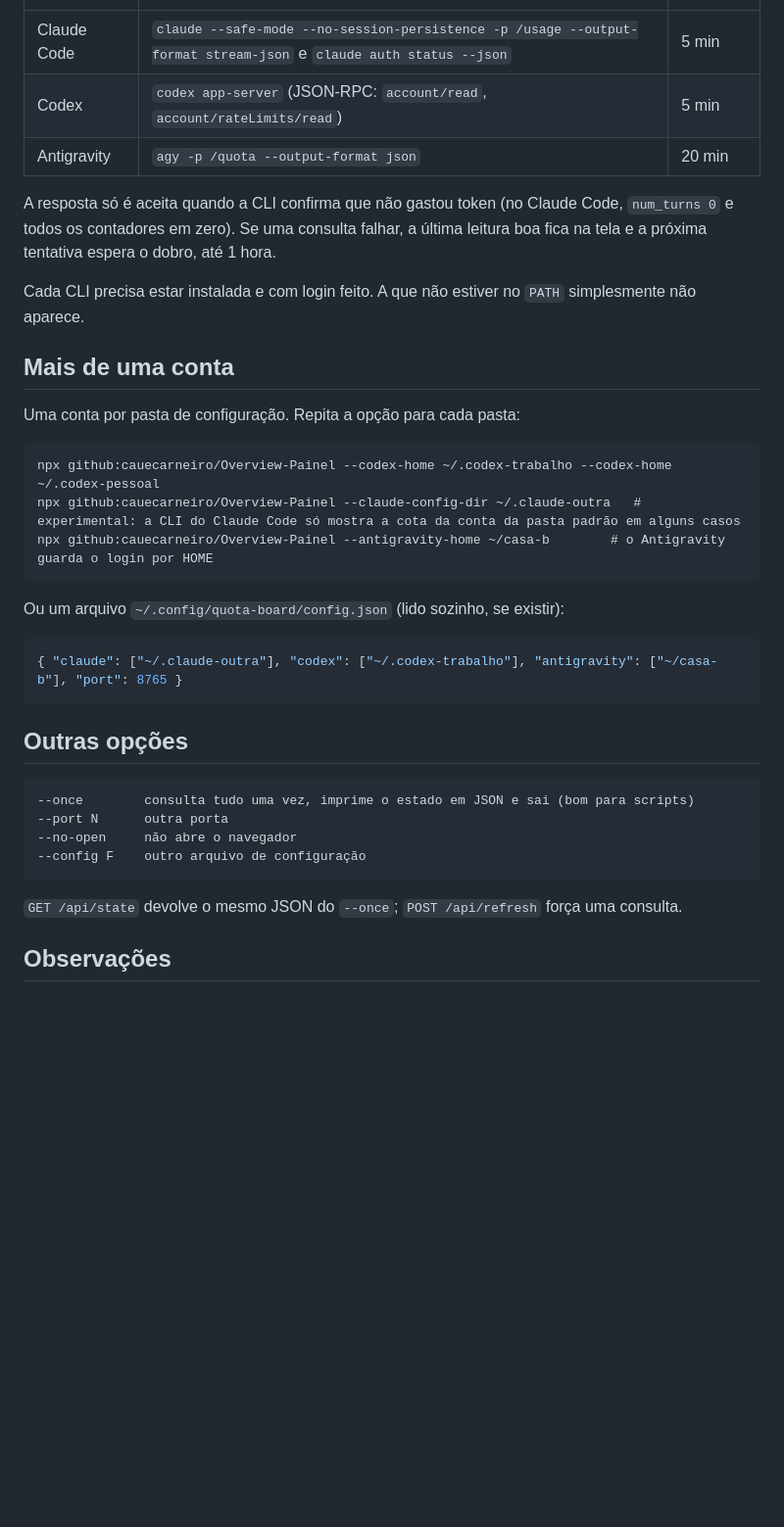
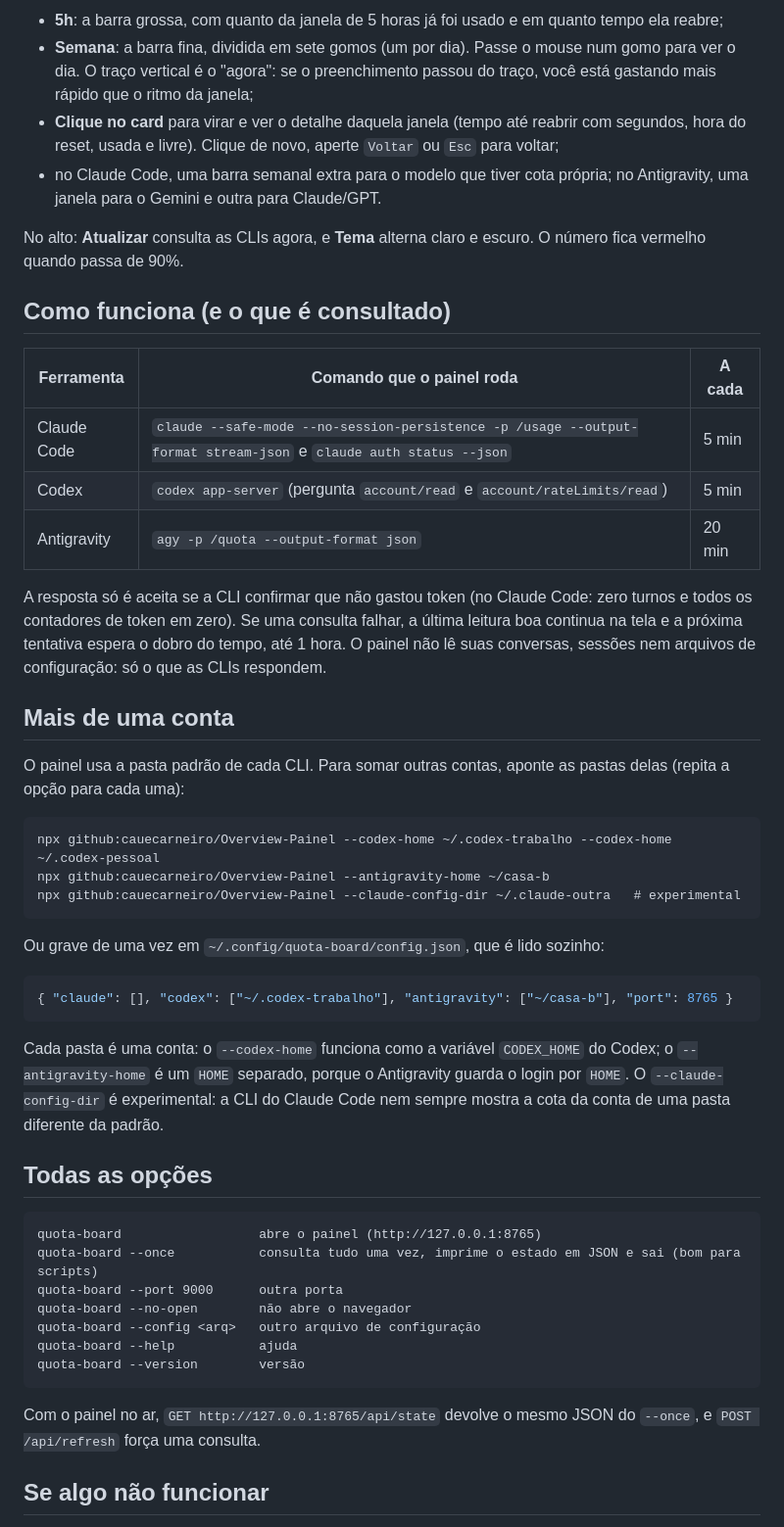
Before and after one commit to cauecarneiro/Overview-Painel, a Markdown page: README.md, the part around one of its changes. Shown at 98% size. Drawn GitHub-style; blank space fills up the shorter version.

Commit message:
README: pré-requisitos, instalação, uso, opções e solução de problemas
Co-Authored-By: Claude Sonnet 5.5 <noreply@anthropic.com>

````diff
--- a/README.md
+++ b/README.md
@@ -27,41 +73,64 @@ npm install -g github:cauecarneiro/Overview-Painel
+- **5h**: a barra grossa, com quanto da janela de 5 horas já foi usado e em quanto tempo ela reabre;
+- **Semana**: a barra fina, dividida em sete gomos (um por dia). Passe o mouse num gomo para ver o dia.
+  O traço vertical é o "agora": se o preenchimento passou do traço, você está gastando mais rápido
+  que o ritmo da janela;
+- **Clique no card** para virar e ver o detalhe daquela janela (tempo até reabrir com segundos, hora
+  do reset, usada e livre). Clique de novo, aperte `Voltar` ou `Esc` para voltar;
+- no Claude Code, uma barra semanal extra para o modelo que tiver cota própria; no Antigravity, uma
+  janela para o Gemini e outra para Claude/GPT.
+
+No alto: **Atualizar** consulta as CLIs agora, e **Tema** alterna claro e escuro.
+O número fica vermelho quando passa de 90%.
+
+## Como funciona (e o que é consultado)
+
+| Ferramenta | Comando que o painel roda | A cada |
 |---|---|---|
 | Claude Code | `claude --safe-mode --no-session-persistence -p /usage --output-format stream-json` e `claude auth status --json` | 5 min |
-| Codex | `codex app-server` (JSON-RPC: `account/read`, `account/rateLimits/read`) | 5 min |
+| Codex | `codex app-server` (pergunta `account/read` e `account/rateLimits/read`) | 5 min |
 | Antigravity | `agy -p /quota --output-format json` | 20 min |
 
-A resposta só é aceita quando a CLI confirma que não gastou token (no Claude Code, `num_turns 0` e
-todos os contadores em zero). Se uma consulta falhar, a última leitura boa fica na tela e a próxima
-tentativa espera o dobro, até 1 hora.
-
-Cada CLI precisa estar instalada e com login feito. A que não estiver no `PATH` simplesmente não
-aparece.
+A resposta só é aceita se a CLI confirmar que não gastou token (no Claude Code: zero turnos e todos
+os contadores de token em zero). Se uma consulta falhar, a última leitura boa continua na tela e a
+próxima tentativa espera o dobro do tempo, até 1 hora. O painel não lê suas conversas, sessões nem
+arquivos de configuração: só o que as CLIs respondem.
 
 ## Mais de uma conta
 
-Uma conta por pasta de configuração. Repita a opção para cada pasta:
+O painel usa a pasta padrão de cada CLI. Para somar outras contas, aponte as pastas delas (repita a
+opção para cada uma):
 
 ```
 npx github:cauecarneiro/Overview-Painel --codex-home ~/.codex-trabalho --codex-home ~/.codex-pessoal
-npx github:cauecarneiro/Overview-Painel --claude-config-dir ~/.claude-outra   # experimental: a CLI do Claude Code só mostra a cota da conta da pasta padrão em alguns casos
-npx github:cauecarneiro/Overview-Painel --antigravity-home ~/casa-b        # o Antigravity guarda o login por HOME
+npx github:cauecarneiro/Overview-Painel --antigravity-home ~/casa-b
+npx github:cauecarneiro/Overview-Painel --claude-config-dir ~/.claude-outra   # experimental
 ```
 
-Ou um arquivo `~/.config/quota-board/config.json` (lido sozinho, se existir):
+Ou grave de uma vez em `~/.config/quota-board/config.json`, que é lido sozinho:
 
 ```json
-{ "claude": ["~/.claude-outra"], "codex": ["~/.codex-trabalho"], "antigravity": ["~/casa-b"], "port": 8765 }
+{ "claude": [], "codex": ["~/.codex-trabalho"], "antigravity": ["~/casa-b"], "port": 8765 }
 ```
 
-## Outras opções
+Cada pasta é uma conta: o `--codex-home` funciona como a variável `CODEX_HOME` do Codex; o
+`--antigravity-home` é um `HOME` separado, porque o Antigravity guarda o login por `HOME`.
+O `--claude-config-dir` é experimental: a CLI do Claude Code nem sempre mostra a cota da conta de
+uma pasta diferente da padrão.
+
+## Todas as opções
 
 ```
---once        consulta tudo uma vez, imprime o estado em JSON e sai (bom para scripts)
---port N      outra porta
---no-open     não abre o navegador
---config F    outro arquivo de configuração
+quota-board                  abre o painel (http://127.0.0.1:8765)
+quota-board --once           consulta tudo uma vez, imprime o estado em JSON e sai (bom para scripts)
+quota-board --port 9000      outra porta
+quota-board --no-open        não abre o navegador
+quota-board --config <arq>   outro arquivo de configuração
+quota-board --help           ajuda
+quota-board --version        versão
 ```
 
-`GET /api/state` devolve o mesmo JSON do `--once`; `POST /api/refresh` força uma consulta.
+Com o painel no ar, `GET http://127.0.0.1:8765/api/state` devolve o mesmo JSON do `--once`, e
+`POST /api/refresh` força uma consulta.
 
-## Observações
+## Se algo não funcionar
 
````
Also changed, not shown: other parts of README.md (+138 -34 lines).
